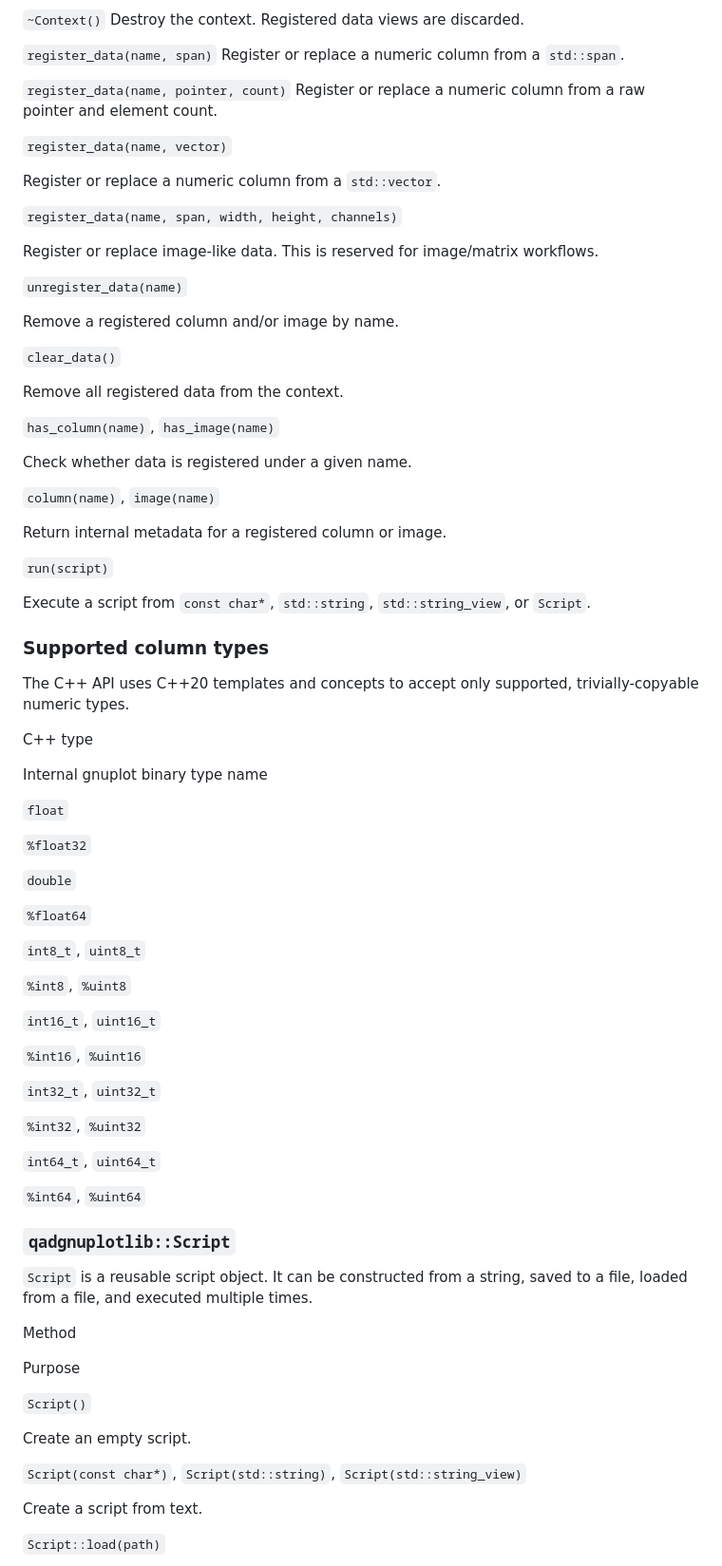
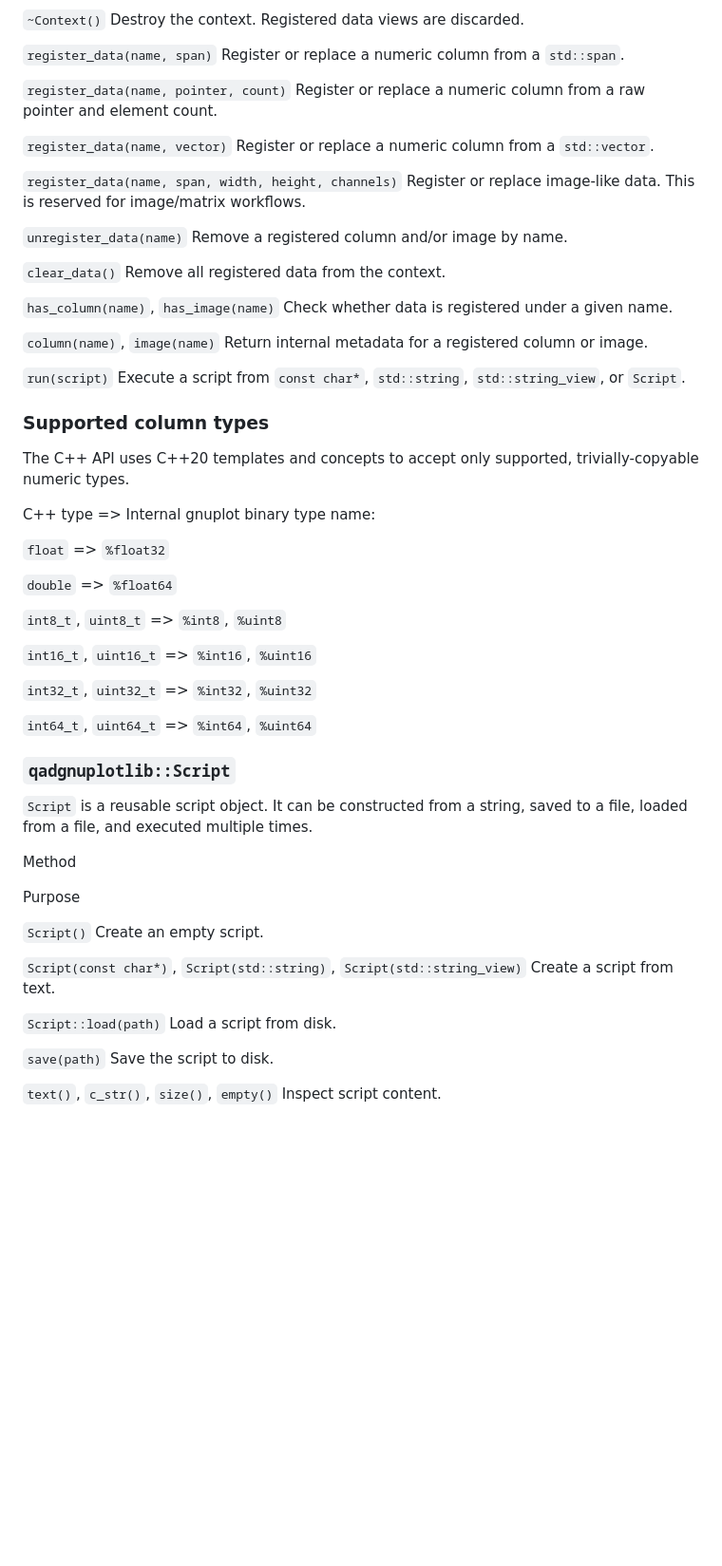
Before and after one commit to lguldur/qadgnuplotlib, a Markdown page: README.md, the part around one of its changes. Shown at 95% size. Drawn GitHub-style; blank space fills up the shorter version.

```diff
--- a/README.md
+++ b/README.md
@@ -118,65 +118,37 @@ The current implementation supports simple numeric column sources through the no
 
 `register_data(name, pointer, count)` Register or replace a numeric column from a raw pointer and element count.
 
-`register_data(name, vector)`
+`register_data(name, vector)` Register or replace a numeric column from a `std::vector`.
 
-Register or replace a numeric column from a `std::vector`.
+`register_data(name, span, width, height, channels)` Register or replace image-like data. This is reserved for image/matrix workflows.
 
-`register_data(name, span, width, height, channels)`
+`unregister_data(name)` Remove a registered column and/or image by name.
 
-Register or replace image-like data. This is reserved for image/matrix workflows.
+`clear_data()` Remove all registered data from the context.
 
-`unregister_data(name)`
+`has_column(name)`, `has_image(name)` Check whether data is registered under a given name.
 
-Remove a registered column and/or image by name.
+`column(name)`, `image(name)` Return internal metadata for a registered column or image.
 
-`clear_data()`
-
-Remove all registered data from the context.
-
-`has_column(name)`, `has_image(name)`
-
-Check whether data is registered under a given name.
-
-`column(name)`, `image(name)`
-
-Return internal metadata for a registered column or image.
-
-`run(script)`
-
-Execute a script from `const char*`, `std::string`, `std::string_view`, or `Script`.
+`run(script)` Execute a script from `const char*`, `std::string`, `std::string_view`, or `Script`.
 
 ### Supported column types
 
 The C++ API uses C++20 templates and concepts to accept only supported, trivially-copyable numeric types.
 
-C++ type
+C++ type => Internal gnuplot binary type name:
 
-Internal gnuplot binary type name
+`float` => `%float32`
 
-`float`
+`double` => `%float64`
 
-`%float32`
+`int8_t`, `uint8_t` => `%int8`, `%uint8`
 
-`double`
+`int16_t`, `uint16_t` => `%int16`, `%uint16`
 
-`%float64`
+`int32_t`, `uint32_t` => `%int32`, `%uint32`
 
-`int8_t`, `uint8_t`
-
-`%int8`, `%uint8`
-
-`int16_t`, `uint16_t`
-
-`%int16`, `%uint16`
-
-`int32_t`, `uint32_t`
-
-`%int32`, `%uint32`
-
-`int64_t`, `uint64_t`
-
-`%int64`, `%uint64`
+`int64_t`, `uint64_t` => `%int64`, `%uint64`
 
 ### `qadgnuplotlib::Script`
 
@@ -186,13 +158,13 @@ Method
 
 Purpose
 
-`Script()`
+`Script()` Create an empty script.
 
-Create an empty script.
+`Script(const char*)`, `Script(std::string)`, `Script(std::string_view)` Create a script from text.
 
-`Script(const char*)`, `Script(std::string)`, `Script(std::string_view)`
+`Script::load(path)` Load a script from disk.
 
-Create a script from text.
+`save(path)` Save the script to disk.
 
-`Script::load(path)`
+`text()`, `c_str()`, `size()`, `empty()` Inspect script content.
 
```
Also changed, not shown: other parts of README.md (+41 -155 lines).
